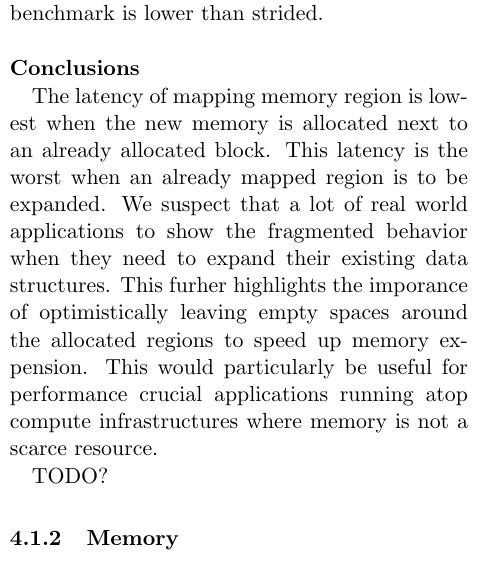
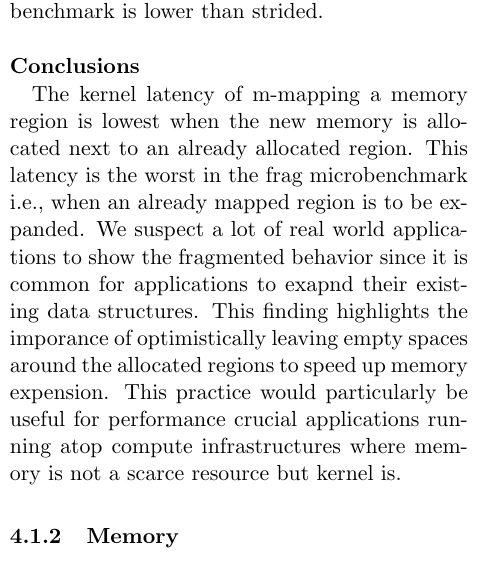
Before and after one commit to mark-i-m/journey, a LaTeX document (paper.tex): part of one column of page 5 of 11, cut so that both start at the same text. Compiled offline with pdfLaTeX.

Commit message:
make changes to mmap latency conclusion

```diff
--- a/paper.tex
+++ b/paper.tex
@@ -347,15 +347,14 @@ the time taken by rand benchmark is lower than strided.
 
 ~\\ \textbf{Conclusions}
 
-The latency of mapping memory region is lowest when the new memory is allocated
-next to an already allocated block. This latency is the worst when an already mapped region
-is to be expanded. We suspect that a lot of real world applications to show the fragmented
-behavior when they need to expand their existing data structures. This furher highlights
+The kernel latency of m-mapping a memory region is lowest when the new memory is allocated
+next to an already allocated region. This latency is the worst in the frag microbenchmark i.e., when an already mapped region
+is to be expanded. We suspect a lot of real world applications to show the fragmented
+behavior since it is common for applications to exapnd their existing data structures.
+This finding highlights
 the imporance of optimistically leaving empty spaces around the allocated regions to
-speed up memory expension. This would particularly be useful for performance crucial applications
-running atop compute infrastructures where memory is not a scarce resource.
-
-TODO?
+speed up memory expension. This practice would particularly be useful for performance crucial applications
+running atop compute infrastructures where memory is not a scarce resource but kernel is.
 
 \begin{figure}[t]
     \includegraphics[width=\columnwidth]{figures/mmap_latency}
```
